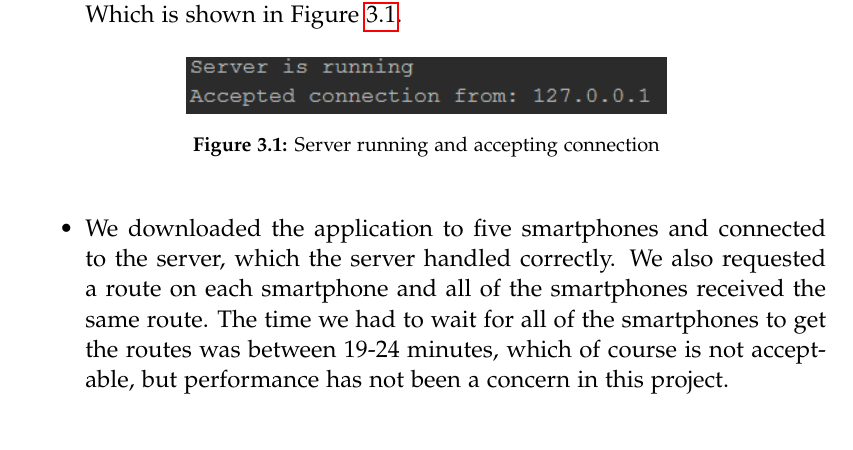
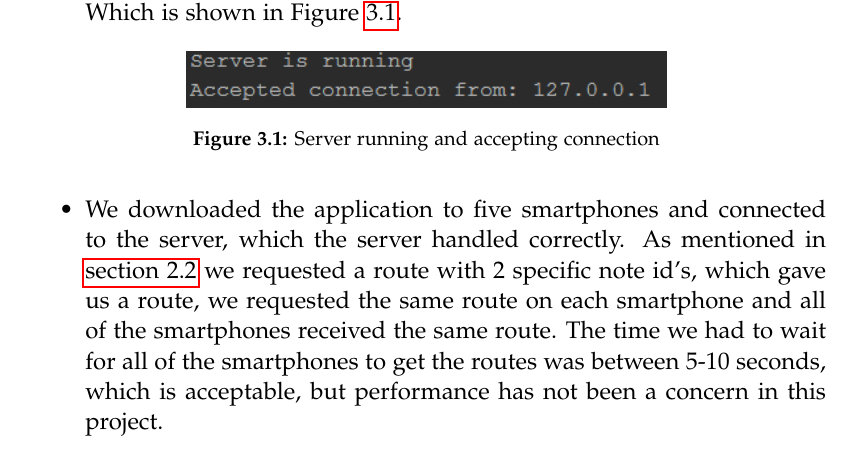
Before and after one commit to MortenRP/P5, a LaTeX thesis (report/master.tex, which reads report/sections/test-client-server.tex): part of page 49 of 67, cut so that both start at the same text. Compiled offline with pdfLaTeX.

Commit message:
changeeeeeeee

```diff
--- a/report/sections/test-client-server.tex
+++ b/report/sections/test-client-server.tex
@@ -13,7 +13,7 @@ To make sure that the client(s) can connect to our server we have tested it in t
 \end{figure}
 \end{itemize}
 \begin{itemize}
-	\item We downloaded the application to five smartphones and connected to the server, which the server handled correctly. We also requested a route on each smartphone and all of the smartphones received the same route. The time we had to wait for all of the smartphones to get the routes was between 19-24 minutes, which of course is not acceptable, but performance has not been a concern in this project.
+	\item We downloaded the application to five smartphones and connected to the server, which the server handled correctly. As mentioned in \autoref{chap:clientserver} we requested a route with 2 specific note id's, which gave us a route, we requested the same route on each smartphone and all of the smartphones received the same route. The time we had to wait for all of the smartphones to get the routes was between 5-10 seconds, which is acceptable, but performance has not been a concern in this project.
 \end{itemize}
 
 \subsection{Message received matches the message sent}
```
